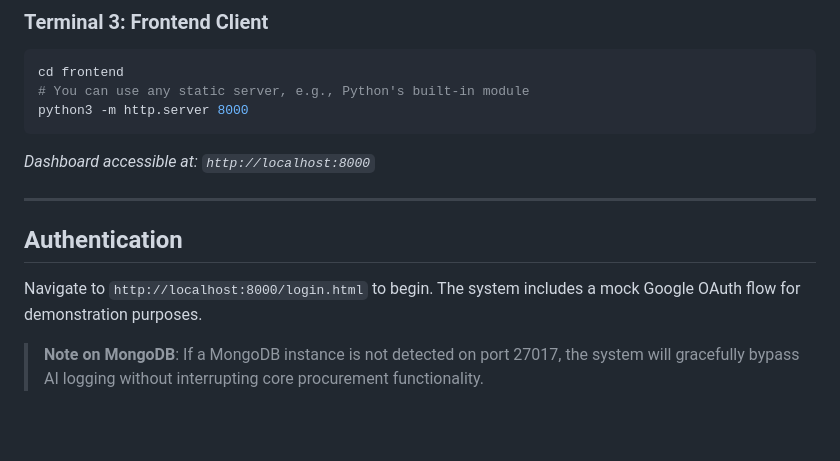
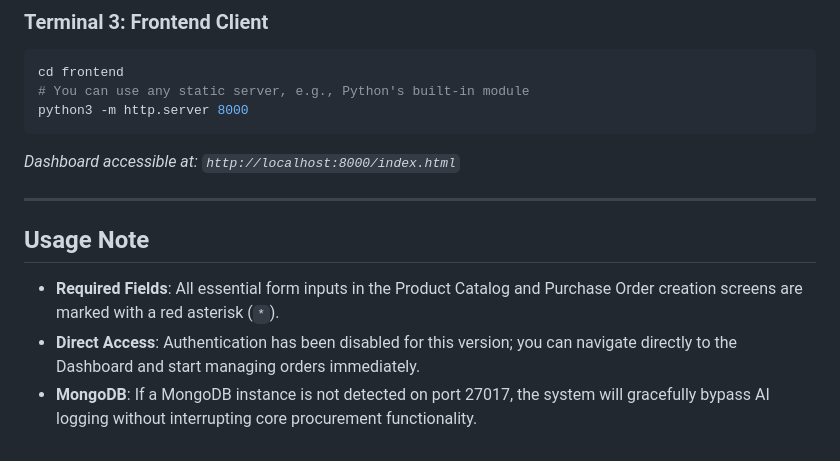
Before and after one commit to trishna-paswan/PO_Management_System, a Markdown page: README.md, the part around the change. Rendered like a GitHub page; blank space fills up the shorter version.

Commit message:
docs: update README with dashboard access and usage notes

````diff
--- a/README.md
+++ b/README.md
@@ -52,11 +52,11 @@ cd frontend
 # You can use any static server, e.g., Python's built-in module
 python3 -m http.server 8000
 ```
-*Dashboard accessible at: `http://localhost:8000`*
+*Dashboard accessible at: `http://localhost:8000/index.html`*
 
 ---
 
-## Authentication
-Navigate to `http://localhost:8000/login.html` to begin. The system includes a mock Google OAuth flow for demonstration purposes.
-
-> **Note on MongoDB**: If a MongoDB instance is not detected on port 27017, the system will gracefully bypass AI logging without interrupting core procurement functionality.
+## Usage Note
+- **Required Fields**: All essential form inputs in the Product Catalog and Purchase Order creation screens are marked with a red asterisk (`*`).
+- **Direct Access**: Authentication has been disabled for this version; you can navigate directly to the Dashboard and start managing orders immediately.
+- **MongoDB**: If a MongoDB instance is not detected on port 27017, the system will gracefully bypass AI logging without interrupting core procurement functionality.
````
